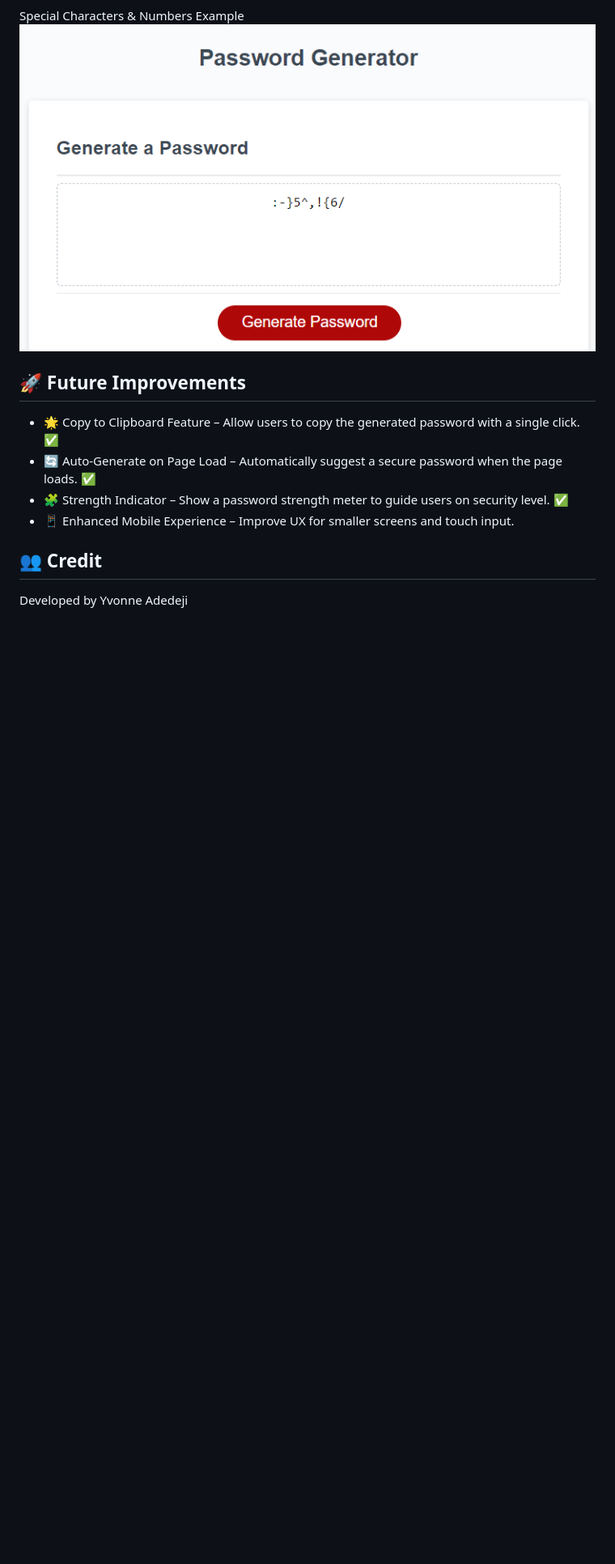
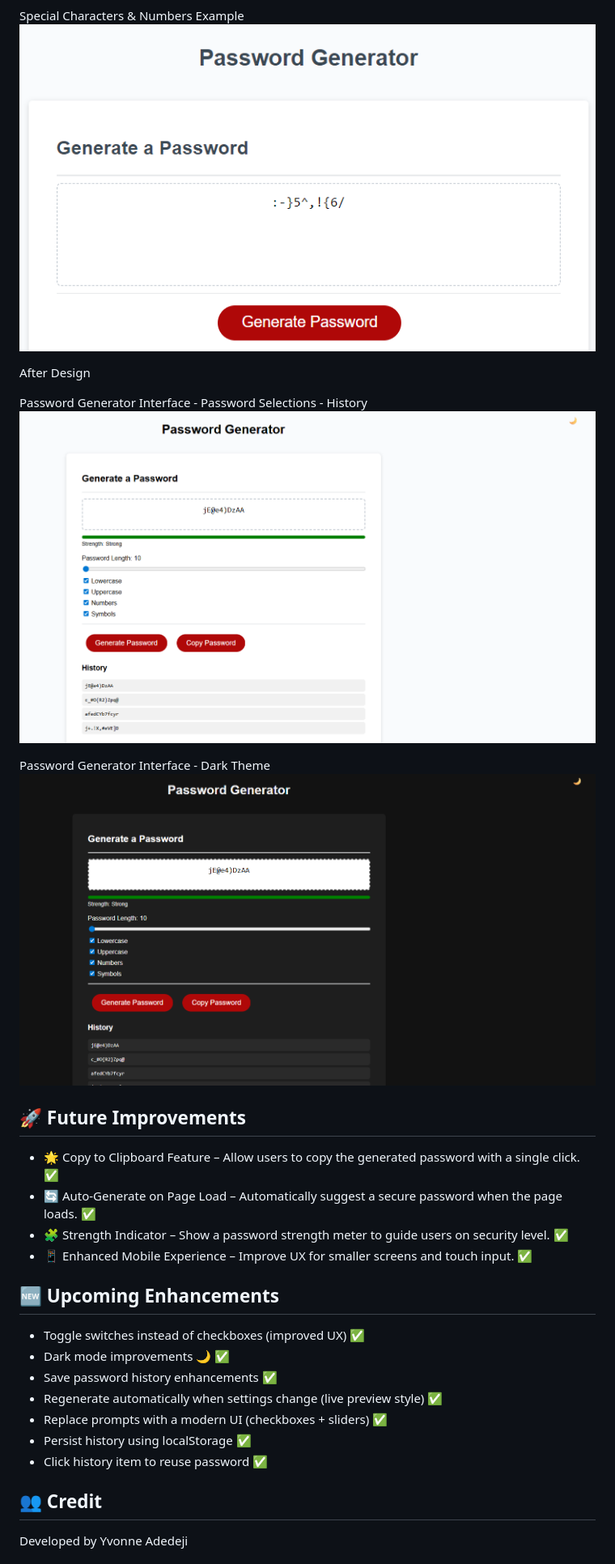
Before and after one commit to yvonnesarah/Password-Generator, a Markdown page: README.md, the part around one of its changes. Shown at 81% size. Drawn GitHub-style; blank space fills up the shorter version.

```diff
--- a/README.md
+++ b/README.md
@@ -69,11 +95,28 @@ Generated Password with Lowercase Letters
 Special Characters & Numbers Example
 ![Screenshot](assets/images/before/password-special-chars-numbers.png "Special Characters/numbers Password Example")
 
+After Design
+
+Password Generator Interface - Password Selections - History
+![Screenshot](assets/images/after/password-generator.png "Password Generator")
+
+Password Generator Interface - Dark Theme
+![Screenshot](assets/images/after/password-generator-dark-theme.png "Password Generator - Dark Theme")
+
 ## 🚀 Future Improvements
 * 🌟 Copy to Clipboard Feature – Allow users to copy the generated password with a single click. ✅
 * 🔄 Auto-Generate on Page Load – Automatically suggest a secure password when the page loads. ✅
 * 🧩 Strength Indicator – Show a password strength meter to guide users on security level. ✅
-* 📱 Enhanced Mobile Experience – Improve UX for smaller screens and touch input.
+* 📱 Enhanced Mobile Experience – Improve UX for smaller screens and touch input. ✅
+
+## 🆕 Upcoming Enhancements
+* Toggle switches instead of checkboxes (improved UX) ✅
+* Dark mode improvements 🌙 ✅
+* Save password history enhancements ✅
+* Regenerate automatically when settings change (live preview style) ✅
+* Replace prompts with a modern UI (checkboxes + sliders) ✅
+* Persist history using localStorage ✅
+* Click history item to reuse password ✅
 
 ## 👥 Credit
 Developed by Yvonne Adedeji
```
Also changed, not shown: other parts of README.md (+43 -17 lines).
